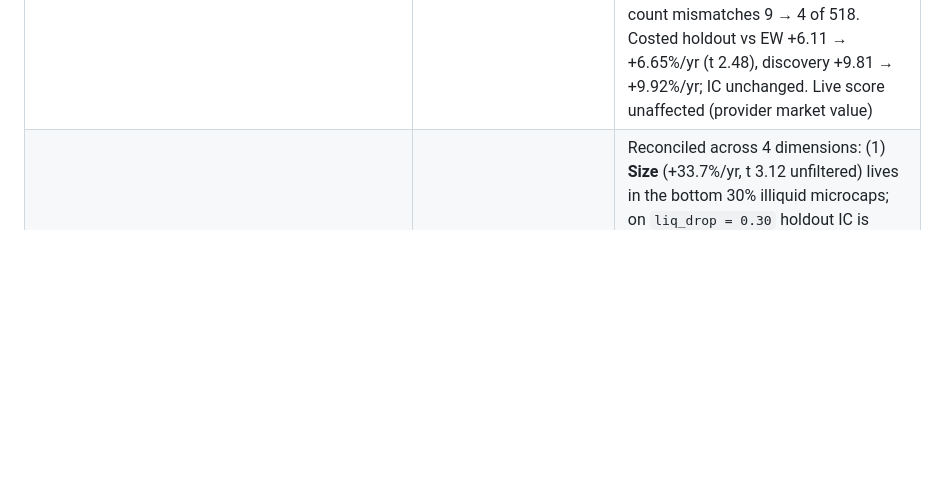
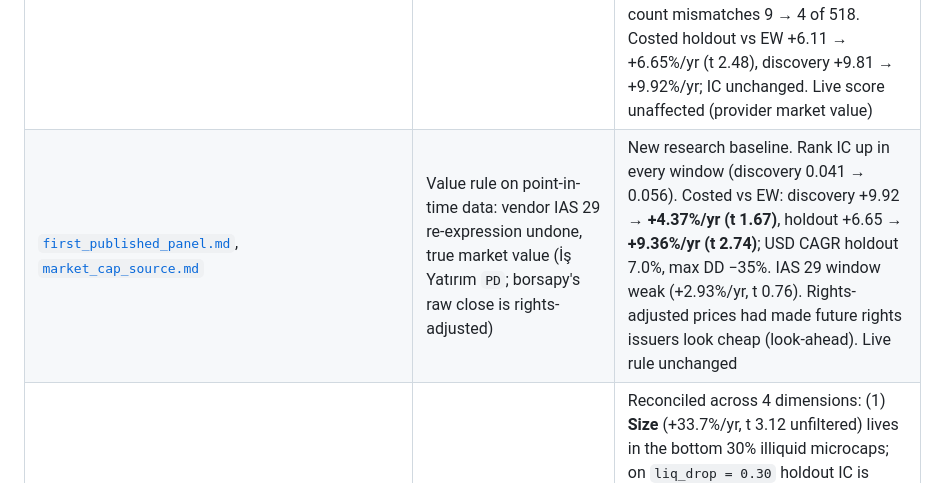
Before and after one commit to erenkbgc/bist-screener-v9, a Markdown page: README.md, the part around the change. GitHub-like rendering; blank space fills up the shorter version.

```diff
--- a/README.md
+++ b/README.md
@@ -481,6 +481,7 @@ No test found a way to time the market or to beat the value rule.
 | [`value_ablation_preregistration.md`](docs/research/value_ablation_preregistration.md) | Does removing `S/P` (`V1: bm+ep+ey`) or restricting `value_sn` to `bm+ep` (`V2`) improve ranking and costed portfolio returns? | Both `KEEP_V0`. `ey` (`EBIT/EV`) is the strongest single leg (IC +0.042 discovery, +0.053 holdout); dropping it (`V2`) hurts IC in both periods (t −2.42, −2.00). Dropping `S/P` (`V1`) improves IAS 29 Rank-IC (+0.0088, t 4.01) and raises holdout costed active vs `EW net` from +6.89% (t 2.55) to +8.84%/yr (t 3.31; paired D +1.95%/yr, t 1.44), but lost −2.55%/yr (t −1.21) in 2013–2020 discovery. Live rule stays `V0`; `V1` tracked as IAS 29 shadow composite |
 | [`vendor_vs_kap_audit.md`](docs/research/vendor_vs_kap_audit.md) | Do İş Yatırım's figures equal what companies first filed on KAP? (data audit) | Balance sheets mostly yes (84–98%). Income items before IAS 29: ~1 in 6–5 restated, ~1 in 8 matches neither. IAS 29 era: the vendor re-expresses each period one year later (2024Q4 / first = 1.309 = CPI). This broke the live TTM (discrete quarters mixed units: net income 0.92×, 15 sign flips); fixed with a vendor-consistent YTD formula (8 of 112 top-20% names change). Backtest IAS 29 window used later numbers: needs the first-published panel (P3-1) |
 | [`share_count_fix.md`](docs/research/share_count_fix.md) | Is the panel's market value right around bonus/rights issues? (data audit) | No: registration lag skipped events (AZTEK 10×, DERIM 5× too cheap), early registration applied them twice (LINK 41×), and events that never reached capital were applied (TSPOR, BJKAS 5–7×). 0.8% of value picks had market value off by >1.5× and returned +0.84%/mo vs +3.59%. `shares_at` now checks paid-in capital; mis-sized stock-months 540 → 108, live share-count mismatches 9 → 4 of 518. Costed holdout vs EW +6.11 → +6.65%/yr (t 2.48), discovery +9.81 → +9.92%/yr; IC unchanged. Live score unaffected (provider market value) |
+| [`first_published_panel.md`](docs/research/first_published_panel.md), [`market_cap_source.md`](docs/research/market_cap_source.md) | Value rule on point-in-time data: vendor IAS 29 re-expression undone, true market value (İş Yatırım `PD`; borsapy's raw close is rights-adjusted) | New research baseline. Rank IC up in every window (discovery 0.041 → 0.056). Costed vs EW: discovery +9.92 → **+4.37%/yr (t 1.67)**, holdout +6.65 → **+9.36%/yr (t 2.74)**; USD CAGR holdout 7.0%, max DD −35%. IAS 29 window weak (+2.93%/yr, t 0.76). Rights-adjusted prices had made future rights issuers look cheap (look-ahead). Live rule unchanged |
 | [`bist_factor_reconciliation_preregistration.md`](docs/research/bist_factor_reconciliation_preregistration.md) | Why do academic BIST factor findings (Gökçen 2026: size, profitability, momentum, low risk) differ from our liquid screener tests? | Reconciled across 4 dimensions: (1) **Size** (+33.7%/yr, t 3.12 unfiltered) lives in the bottom 30% illiquid microcaps; on `liq_drop = 0.30` holdout IC is −0.057 (t −2.45). (2) **Profitability:** `OP/A` (IC +0.030, t 4.23) and `ROE` (holdout IC +0.037, t 3.78) beat `GP/A`, but add negative Fama-MacBeth slope alongside `value_sn` in discovery because `ep` and `ey` already capture earnings. (3) **Momentum:** `6-1` long-short `Q5−Q1` is +10.6%/yr (t 2.30), but long-only `Q5 − Univ` is +2.6%/yr (t 0.91). (4) **Low vol:** 100% high-vol loser avoidance (`Q1 − Univ` −8.6%/yr, t −2.51; `Q5 − Univ` −1.0%/yr, t −0.27); pre-filtering `Q1` from `value_sn` costs −1.84%/yr (t −1.33) |
 | [`financials_holdings_reits_preregistration.md`](docs/research/financials_holdings_reits_preregistration.md) | Do dedicated valuation models for Banks/Financials (49 stocks, `UFRS`/`XI_29K`/`UFRS_B`), Holdings (52), and REITs (62) improve returns or close the BIST 100 TR gap? | Built 49-stock C1 Financials panel (100% sub-sector line-item match; 4 recent/renamed tickers documented). (1) **Banks/Financials:** `F1_bm_roe_sn` (`B/M + E/P + ROE`) has full Rank-IC +0.059 (t 3.32) and holdout IC +0.107 (t 5.62; top 20% − Financial EW +19.3%/yr, t 3.03; within-bank `B2_pb_roe_resid` holdout IC +0.182, t 5.58, spread +14.2%/yr, t 1.75 with N=12). Adding the `F1_bm_roe_sn` financial sleeve (`P2`) closes the holdout lag vs BIST 100 TR (−1.71% → +0.26%/yr) and lifts holdout active vs `EW net` from +6.89% (t 2.55) to +8.86%/yr (t 3.11; paired D +1.97%/yr, t 1.85), but cost −1.98%/yr (t −2.13) in 2013–2020 discovery (`P2` tracked as shadow model, not live upgrade). (2) **Holdings & REITs (strict `NaN` vs positive-backing vs zero-fill):** Neither `P1` (`H1+G1` strict: D −2.45%/yr discovery, −1.04%/yr holdout) nor `P1b` (`H2+G1` strict: D −1.61%/yr discovery, −0.98%/yr holdout) beats `value_sn`; under strict `NaN` (`98.8%` coverage), `G1_nav_ffo` holdout Rank-IC is +0.064 (t 2.54) and top-20% spread is +18.3%/yr (t 2.45; diff vs `G0` +0.51%/yr, t 0.08). Live rule stays `P0` |
 | [`learned_weights_preregistration.md`](docs/research/learned_weights_preregistration.md) | Do factor weights learned month by month from past ICs (value, GP/A, SUE, momentum, low vol) beat plain value? | FAIL. D −20.08%/yr discovery (t −2.43), −0.71%/yr holdout (t −0.27). Low vol gets the largest weight (high IC) but does not help the top quintile. Value + momentum and value + GP/A + momentum (exploratory) are worse. The unused weekly optimizer is switched off |
```
Also changed, not shown: docs/research/first_published_panel.md (+35 -0 lines), docs/research/market_cap_source.md (added, +24 -0 lines).
